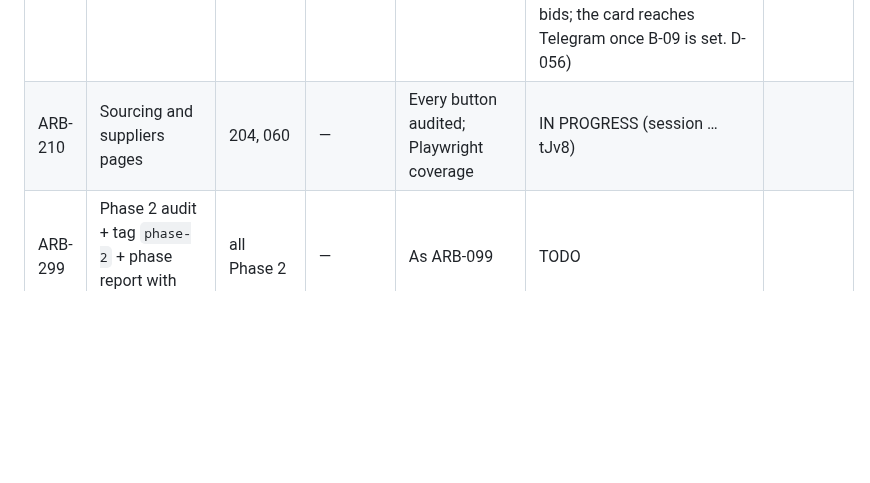
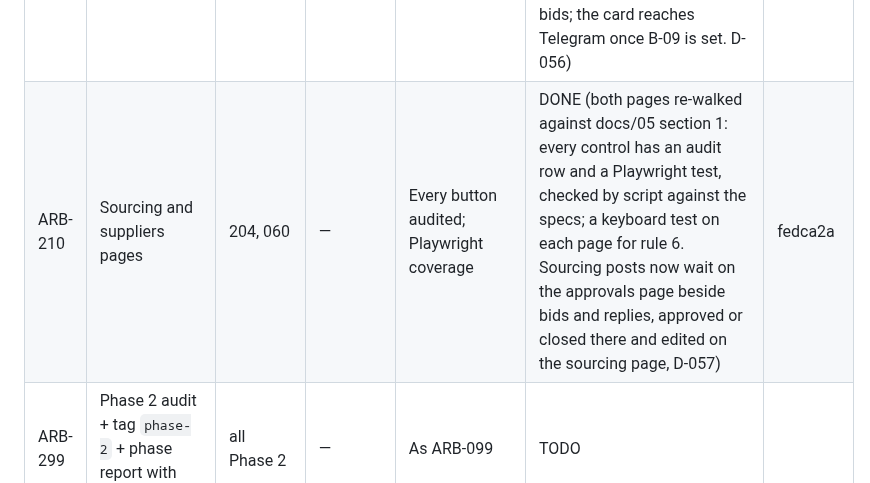
Before and after one commit to logiagenesis/bpomax, a Markdown page: docs/04-PROJECT-BOARD.md, the part around the change. GitHub-like rendering; blank space fills up the shorter version.

Commit message:
ARB-210: DONE on the board; handoff updated
Co-Authored-By: Claude Opus 5.5 <noreply@anthropic.com>
Claude-Session: https://claude.ai/code/session_01YBQpZVTssMJf4GkARjtJv8

```diff
--- a/docs/04-PROJECT-BOARD.md
+++ b/docs/04-PROJECT-BOARD.md
@@ -59,7 +59,7 @@ Blocker references point to 02-BLOCKERS.md.
 | ARB-202 | Sourcing post drafts (Freelancer employer project; Upwork/Fiverr drafts for manual posting) | 201 | T-02 | Drafts contain brief scope only, no client-identifying data | DONE (the clause is a test in core and against Postgres: a draft is written from the brief's scope fields only, never its title, sign-off, links or the client's budget, and a draft, edit or approval that carries the client's handle, sign-off name, job title or number, an email, phone number, link or domain is refused by field. T-02 affects only the margin (ARB-204), not a draft. Upwork and Fiverr drafts are copied by hand and recorded; Freelancer.com posting is ARB-203. D-054) | 5dbe148 |
 | ARB-203 | Post sourcing project via Freelancer API after approval (LIVE_MODE), collect candidate bids | 202 | T-01, T-02 | Sandbox employer project created; candidate bids stored with country and price | BUILT-PENDING-CREDENTIALS (C-02: the clause's sandbox project needs B-03 with `fln:project_create` and B-04's employer account. Built and tested against the in-process stand-in: the documented currency, skill, create-project and project-bids calls, a sender behind the live gate that posts only an approved Freelancer.com post with a budget and records the project id, and a half-hourly read that stores each bid once with the bidder's country and the price in minor units. Going live waits on T-01; T-02 applies at repricing, ARB-204. D-055) | 9ec08c2 |
 | ARB-204 | Reprice with real candidate quote; update margin; alert if below rule | 203, 041 | — | Margin recalculated and change logged; alert fires on breach | DONE (the clause is a test against Postgres: a candidate's quote becomes a `candidate_quote` estimate judged by the ARB-041 engine unchanged, each reprice is a `margin.repriced` event with the margin before and after, and a failing margin sends the Telegram card, tested against a scripted bot. A bid on our own Freelancer.com project also pays T-02's employer-side fee. While T-02, D-02 and D-03 are open every reprice records `blocked` naming them, as the engine does for bids; the card reaches Telegram once B-09 is set. D-056) | 75e6a71 |
-| ARB-210 | Sourcing and suppliers pages | 204, 060 | — | Every button audited; Playwright coverage | IN PROGRESS (session …tJv8) | |
+| ARB-210 | Sourcing and suppliers pages | 204, 060 | — | Every button audited; Playwright coverage | DONE (both pages re-walked against docs/05 section 1: every control has an audit row and a Playwright test, checked by script against the specs; a keyboard test on each page for rule 6. Sourcing posts now wait on the approvals page beside bids and replies, approved or closed there and edited on the sourcing page, D-057) | fedca2a |
 | ARB-299 | Phase 2 audit + tag `phase-2` + phase report with four links | all Phase 2 | — | As ARB-099 | TODO | |
 
 ## Phase 3 — Delivery, money, learning, Upwork, MCP
```
Also changed, not shown: docs/HANDOFF.md (+20 -21 lines).
